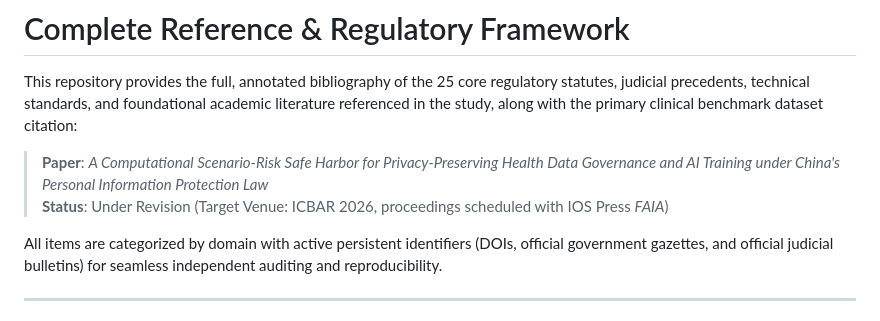
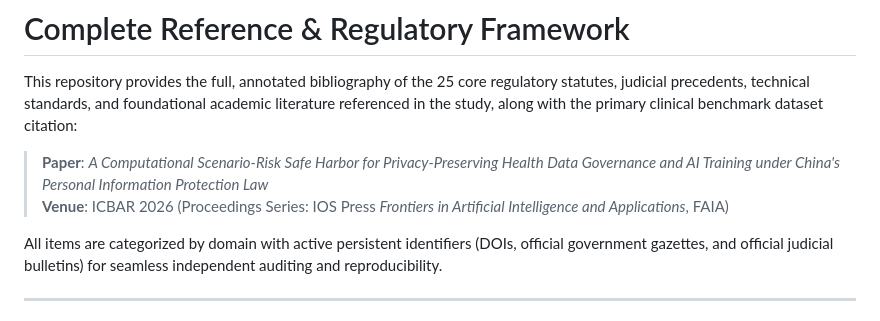
Before and after one commit to jhuang-edu/icbar-2026-safe-harbor-simulation, a Markdown page: REFERENCES.md, the part around the change. Rendered like a GitHub page.

```diff
--- a/REFERENCES.md
+++ b/REFERENCES.md
@@ -3,7 +3,7 @@
 This repository provides the full, annotated bibliography of the 25 core regulatory statutes, judicial precedents, technical standards, and foundational academic literature referenced in the study, along with the primary clinical benchmark dataset citation:
 
 > **Paper**: *A Computational Scenario-Risk Safe Harbor for Privacy-Preserving Health Data Governance and AI Training under China's Personal Information Protection Law*
-> **Status**: Under Revision (Target Venue: ICBAR 2026, proceedings scheduled with IOS Press *FAIA*)
+> **Venue**: ICBAR 2026 (Proceedings Series: IOS Press *Frontiers in Artificial Intelligence and Applications*, FAIA)
 
 All items are categorized by domain with active persistent identifiers (DOIs, official government gazettes, and official judicial bulletins) for seamless independent auditing and reproducibility.
 
```
Also changed, not shown: README.md (+11 -11 lines), figures/figure1_safe_harbor_architecture.png, 1 other file.
